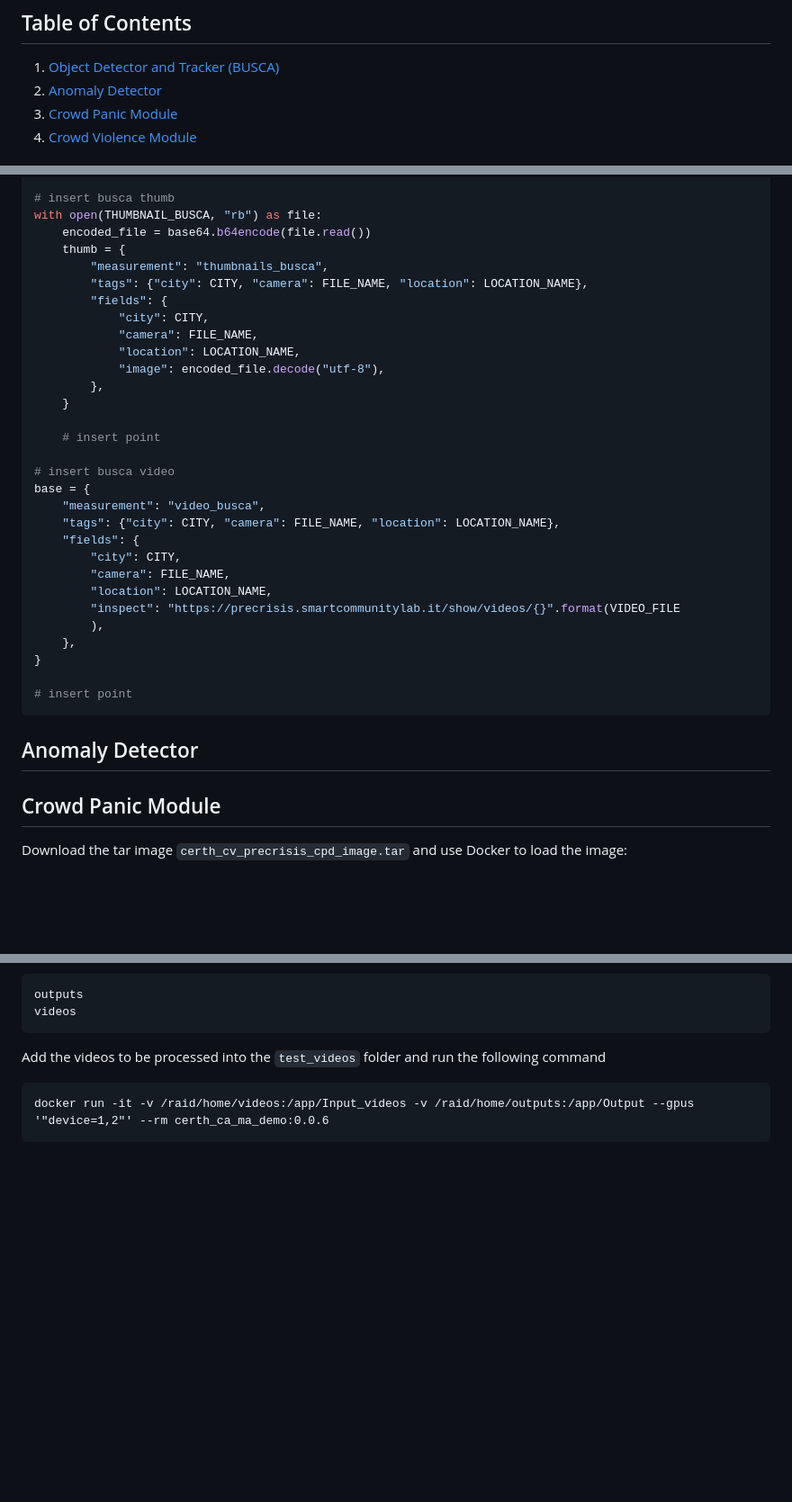
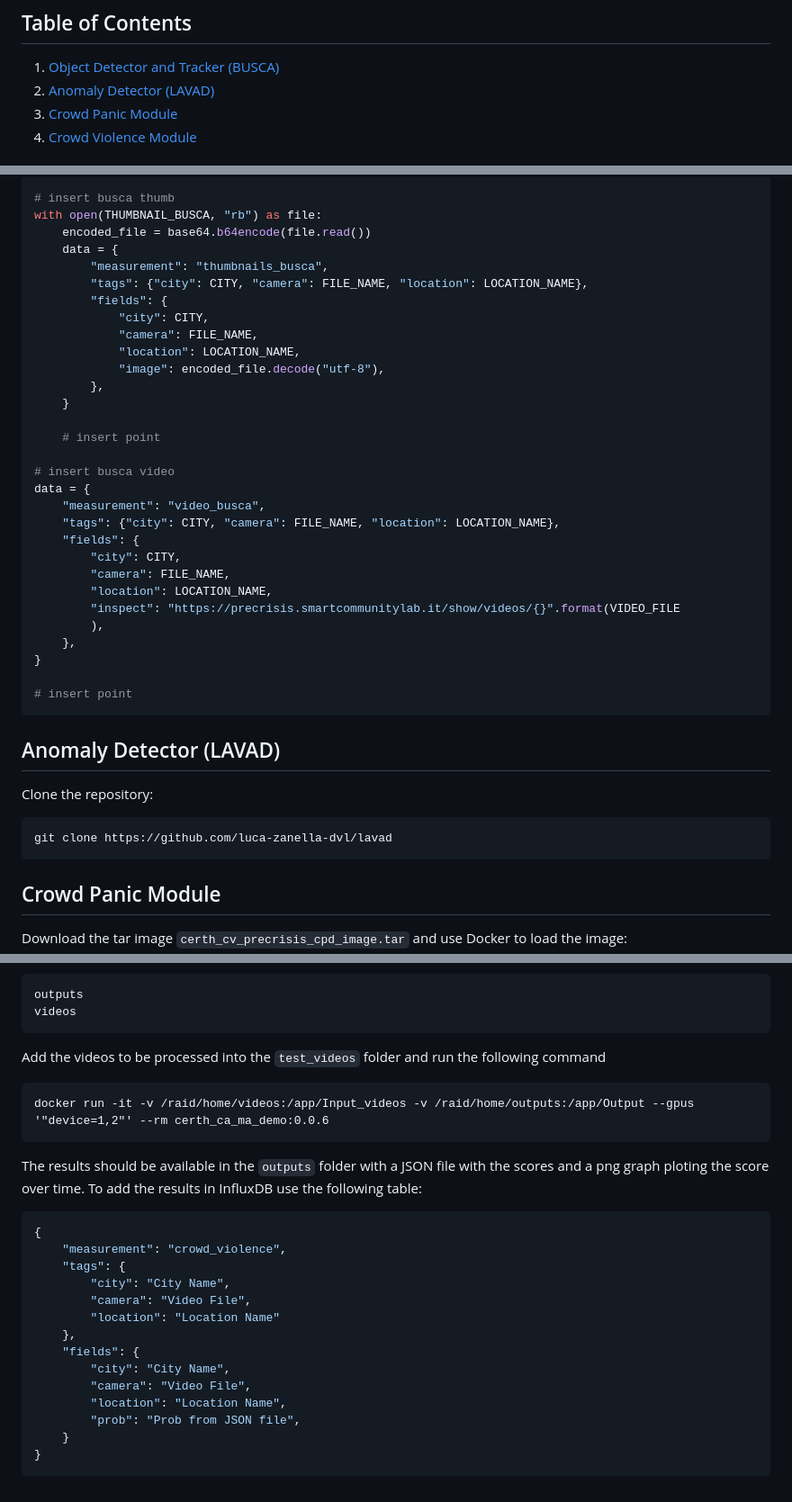
Before and after one commit to smartcommunitylab/precrisis-platform, a Markdown page: docs/video_cookbook.md, 3 parts joined by grey strips. Shown: that part at 90% size. GitHub-like rendering; blank space fills up the shorter version.

Commit message:
fix: add crowd violence description

````diff
--- a/docs/video_cookbook.md
+++ b/docs/video_cookbook.md
@@ -5,7 +5,7 @@ This document outlines the steps to analyze video files and integrate them into
 ## Table of Contents
 
 1. [Object Detector and Tracker (BUSCA)](#busca)
-2. [Anomaly Detector](#anomaly)
+2. [Anomaly Detector (LAVAD)](#anomaly)
 3. [Crowd Panic Module](#cpanic)
 4. [Crowd Violence Module](#cviolence)
 
@@ -146,7 +149,7 @@ CITY = "Name of the City"
 # insert busca thumb
 with open(THUMBNAIL_BUSCA, "rb") as file:
     encoded_file = base64.b64encode(file.read())
-    thumb = {
+    data = {
         "measurement": "thumbnails_busca",
         "tags": {"city": CITY, "camera": FILE_NAME, "location": LOCATION_NAME},
         "fields": {
@@ -160,7 +163,7 @@ with open(THUMBNAIL_BUSCA, "rb") as file:
     # insert point
 
 # insert busca video
-base = {
+data = {
     "measurement": "video_busca",
     "tags": {"city": CITY, "camera": FILE_NAME, "location": LOCATION_NAME},
     "fields": {
@@ -176,7 +179,13 @@ base = {
 ```
 
 <a name="anomaly"></a>
-## Anomaly Detector
+## Anomaly Detector (LAVAD)
+
+Clone the repository:
+
+```bash
+git clone https://github.com/luca-zanella-dvl/lavad
+```
 
 
 <a name="cpanic"></a>
@@ -314,3 +327,23 @@ Add the videos to be processed into the `test_videos` folder and run the followi
 ```Docker
 docker run -it -v /raid/home/videos:/app/Input_videos -v /raid/home/outputs:/app/Output --gpus '"device=1,2"' --rm certh_ca_ma_demo:0.0.6
 ```
+
+The results should be available in the `outputs` folder with a JSON file with the scores and a png graph ploting the score over time. To add the results in InfluxDB use the following table:
+
+
+```json
+{
+    "measurement": "crowd_violence",
+    "tags": {
+        "city": "City Name",
+        "camera": "Video File",
+        "location": "Location Name"
+    },
+    "fields": {
+        "city": "City Name",
+        "camera": "Video File",
+        "location": "Location Name",
+        "prob": "Prob from JSON file",
+    }
+}
+```
````
Also changed, not shown: other parts of docs/video_cookbook.md (+27 -20 lines).
